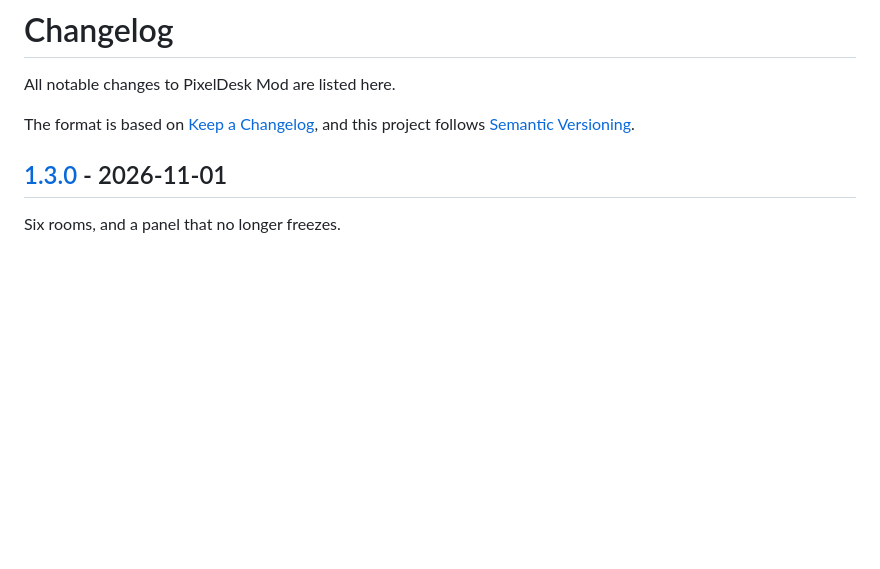
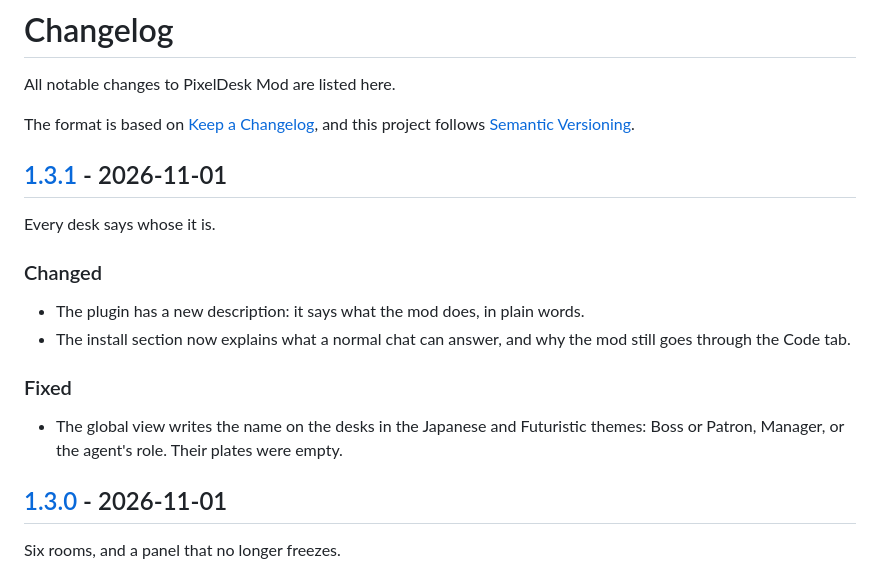
Before and after one commit to Mats-TH/pixeldesk-mod, a Markdown page: CHANGELOG.md, the part around one of its changes. Drawn GitHub-style; blank space fills up the shorter version.

Commit message:
chore: release 1.3.1
Co-Authored-By: Claude Opus 5.5 <noreply@anthropic.com>

```diff
--- a/CHANGELOG.md
+++ b/CHANGELOG.md
@@ -3,6 +3,19 @@
 All notable changes to PixelDesk Mod are listed here.
 
 The format is based on [Keep a Changelog](https://keepachangelog.com/en/1.1.0/), and this project follows [Semantic Versioning](https://semver.org/spec/v2.0.0.html).
+
+## [1.3.1] - 2026-11-01
+
+Every desk says whose it is.
+
+### Changed
+
+- The plugin has a new description: it says what the mod does, in plain words.
+- The install section now explains what a normal chat can answer, and why the mod still goes through the Code tab.
+
+### Fixed
+
+- The global view writes the name on the desks in the Japanese and Futuristic themes: Boss or Patron, Manager, or the agent's role. Their plates were empty.
 
 ## [1.3.0] - 2026-11-01
 
```
Also changed, not shown: other parts of CHANGELOG.md (+1 -0 lines), assets/themes/futuriste-floor.png, assets/themes/japonais-floor.png, 1 other file.
